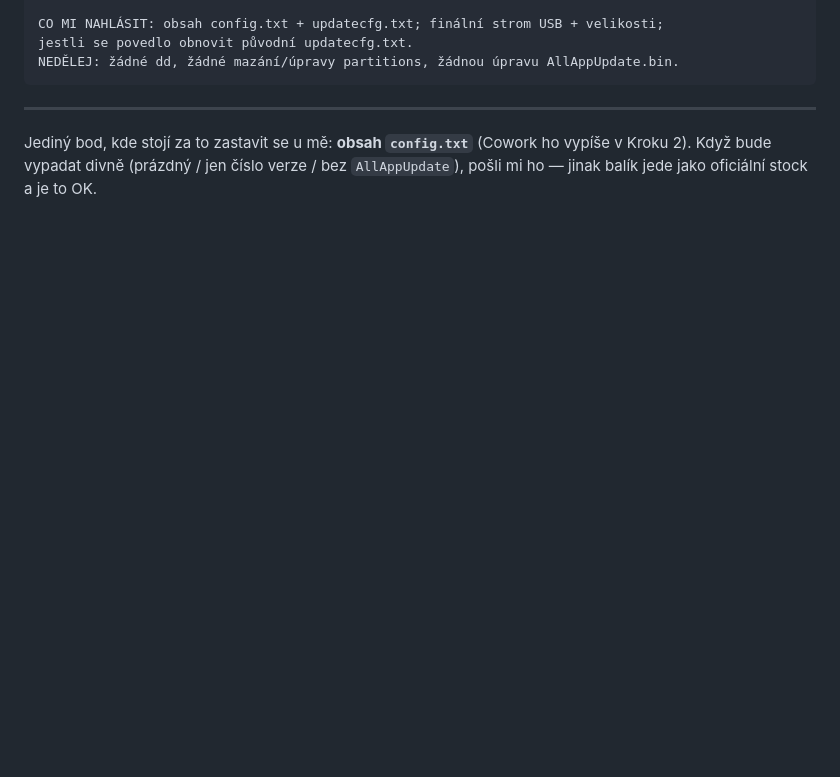
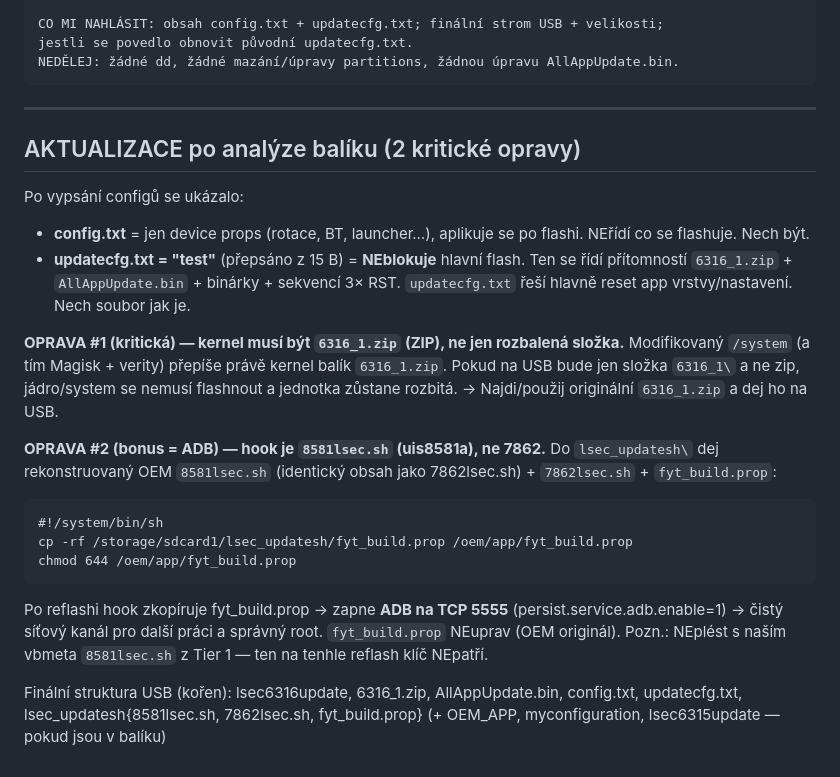
Before and after one commit to DavidStodulka/DS-Launcher, a Markdown page: rescue/COWORK_REFLASH_PROMPT.md, the part around the change. GitHub-like rendering; blank space fills up the shorter version.

Commit message:
rescue: reflash corrections — kernel must be 6316_1.zip; OEM 8581lsec.sh for ADB
Analysis of the located package showed config.txt is only device props
(not flash-control) and updatecfg.txt="test" does not gate the core
flash. Two corrections to the reflash USB:

1. Kernel must be present as 6316_1.zip (the zip), not just the
   extracted 6316_1\ folder — the kernel zip is what rewrites the
   modified /system (undoing Magisk and realigning verity). An
   app-layer-only flash would leave the unit broken.
2. The post-flash hook for uis8581a is 8581lsec.sh (not 7862lsec.sh);
   include the reconstructed OEM 8581lsec.sh + 7862lsec.sh +
   fyt_build.prop so the hook enables ADB over TCP 5555 after reflash,
   giving a clean network channel for subsequent work.

Also records that updatecfg.txt/config.txt are non-gating, with the
final USB layout.

Co-Authored-By: Claude Opus 4.8 <noreply@anthropic.com>
Claude-Session: https://claude.ai/code/session_01YFbV7ccsg8i5yK76amDuXi

````diff
--- a/rescue/COWORK_REFLASH_PROMPT.md
+++ b/rescue/COWORK_REFLASH_PROMPT.md
@@ -73,6 +73,35 @@ NEDĚLEJ: žádné dd, žádné mazání/úpravy partitions, žádnou úpravu Al
 
 ---
 
-Jediný bod, kde stojí za to zastavit se u mě: **obsah `config.txt`** (Cowork ho
-vypíše v Kroku 2). Když bude vypadat divně (prázdný / jen číslo verze / bez
-`AllAppUpdate`), pošli mi ho — jinak balík jede jako oficiální stock a je to OK.
+## AKTUALIZACE po analýze balíku (2 kritické opravy)
+
+Po vypsání configů se ukázalo:
+
+- **config.txt** = jen device props (rotace, BT, launcher…), aplikuje se po flashi.
+  NEřídí co se flashuje. Nech být.
+- **updatecfg.txt = "test"** (přepsáno z 15 B) = **NEblokuje** hlavní flash. Ten
+  se řídí přítomností `6316_1.zip` + `AllAppUpdate.bin` + binárky + sekvencí 3× RST.
+  `updatecfg.txt` řeší hlavně reset app vrstvy/nastavení. Nech soubor jak je.
+
+**OPRAVA #1 (kritická) — kernel musí být `6316_1.zip` (ZIP), ne jen rozbalená složka.**
+Modifikovaný `/system` (a tím Magisk + verity) přepíše právě kernel balík `6316_1.zip`.
+Pokud na USB bude jen složka `6316_1\` a ne zip, jádro/system se nemusí flashnout a
+jednotka zůstane rozbitá. → Najdi/použij originální `6316_1.zip` a dej ho na USB.
+
+**OPRAVA #2 (bonus = ADB) — hook je `8581lsec.sh` (uis8581a), ne 7862.**
+Do `lsec_updatesh\` dej rekonstruovaný OEM `8581lsec.sh` (identický obsah jako
+7862lsec.sh) + `7862lsec.sh` + `fyt_build.prop`:
+```
+#!/system/bin/sh
+cp -rf /storage/sdcard1/lsec_updatesh/fyt_build.prop /oem/app/fyt_build.prop
+chmod 644 /oem/app/fyt_build.prop
+```
+Po reflashi hook zkopíruje fyt_build.prop → zapne **ADB na TCP 5555**
+(persist.service.adb.enable=1) → čistý síťový kanál pro další práci a správný root.
+`fyt_build.prop` NEuprav (OEM originál). Pozn.: NEplést s naším vbmeta `8581lsec.sh`
+z Tier 1 — ten na tenhle reflash klíč NEpatří.
+
+Finální struktura USB (kořen):
+    lsec6316update, 6316_1.zip, AllAppUpdate.bin, config.txt, updatecfg.txt,
+    lsec_updatesh\{8581lsec.sh, 7862lsec.sh, fyt_build.prop}
+    (+ OEM_APP\, myconfiguration\, lsec6315update — pokud jsou v balíku)
````
